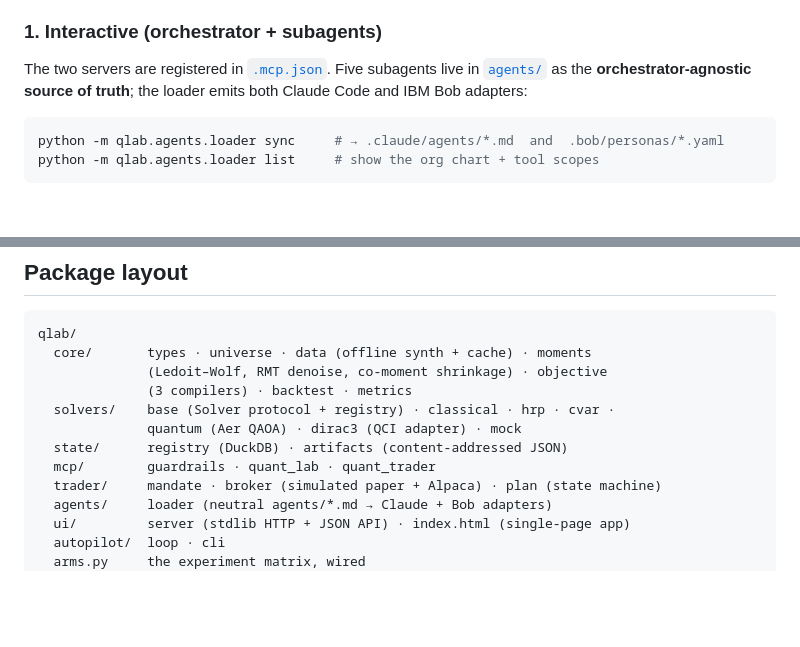
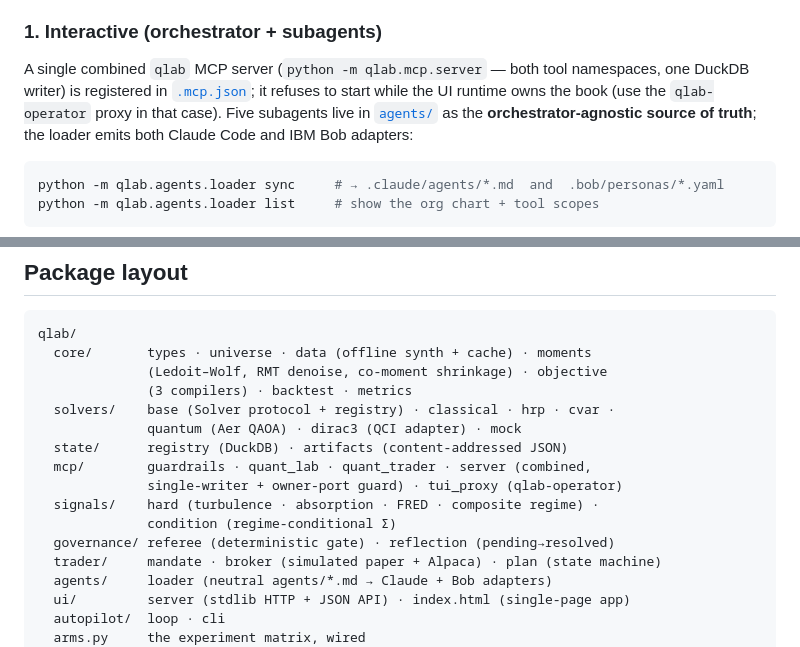
Before and after one commit to AzAINN/QLAB, a Markdown page: README.md, 2 parts joined by grey strips. Drawn GitHub-style; blank space fills up the shorter version.

Commit message:
docs(readme): single qlab MCP server, signals/governance packages in layout

```diff
--- a/README.md
+++ b/README.md
@@ -295,7 +295,10 @@ reconciliation, mandate, and idempotency gates are now enforced in code. See
 
 ### 1. Interactive (orchestrator + subagents)
 
-The two servers are registered in [`.mcp.json`](.mcp.json). Five subagents live
+A single combined `qlab` MCP server (`python -m qlab.mcp.server` — both tool
+namespaces, one DuckDB writer) is registered in [`.mcp.json`](.mcp.json); it
+refuses to start while the UI runtime owns the book (use the `qlab-operator`
+proxy in that case). Five subagents live
 in [`agents/`](agents/) as the **orchestrator-agnostic source of truth**; the
 loader emits both Claude Code and IBM Bob adapters:
 
@@ -443,7 +446,11 @@ qlab/
   solvers/    base (Solver protocol + registry) · classical · hrp · cvar ·
               quantum (Aer QAOA) · dirac3 (QCI adapter) · mock
   state/      registry (DuckDB) · artifacts (content-addressed JSON)
-  mcp/        guardrails · quant_lab · quant_trader
+  mcp/        guardrails · quant_lab · quant_trader · server (combined,
+              single-writer + owner-port guard) · tui_proxy (qlab-operator)
+  signals/    hard (turbulence · absorption · FRED · composite regime) ·
+              condition (regime-conditional Σ)
+  governance/ referee (deterministic gate) · reflection (pending→resolved)
   trader/     mandate · broker (simulated paper + Alpaca) · plan (state machine)
   agents/     loader (neutral agents/*.md → Claude + Bob adapters)
   ui/         server (stdlib HTTP + JSON API) · index.html (single-page app)
```
